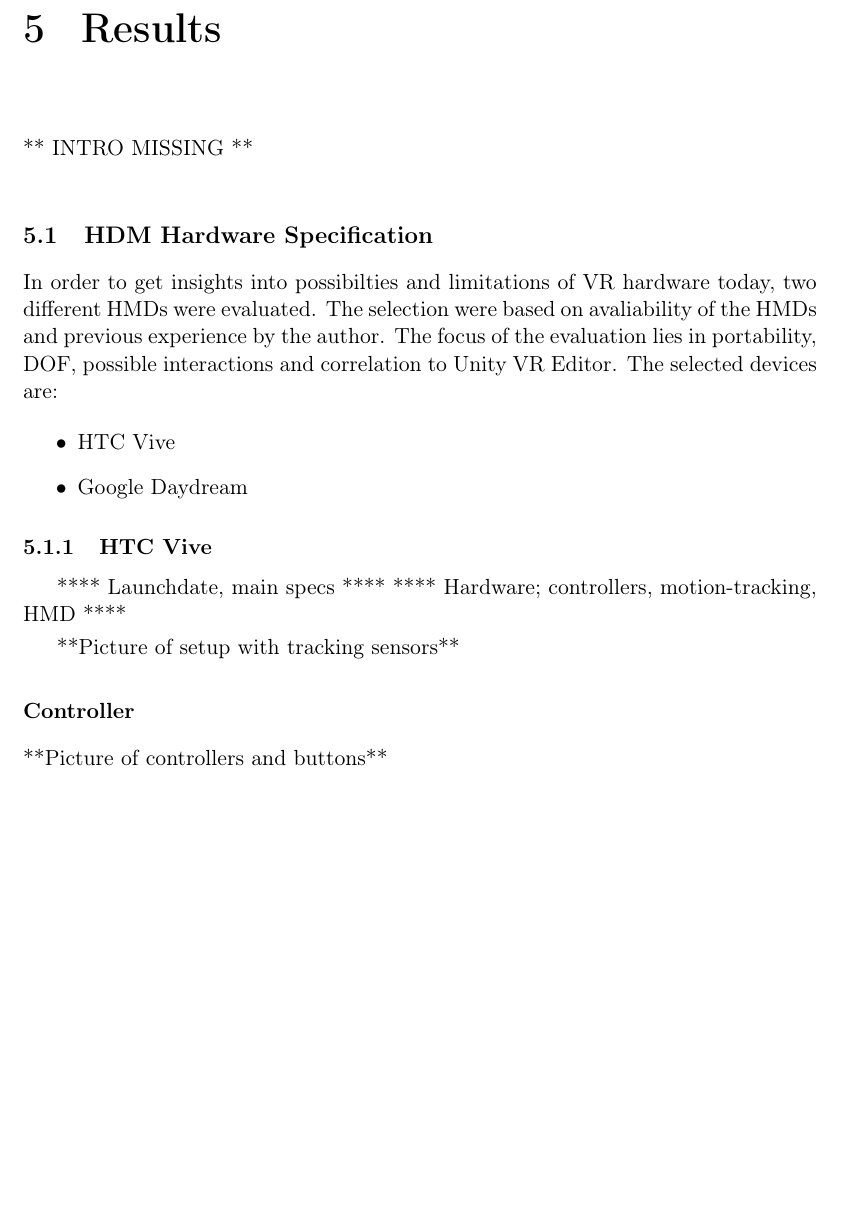
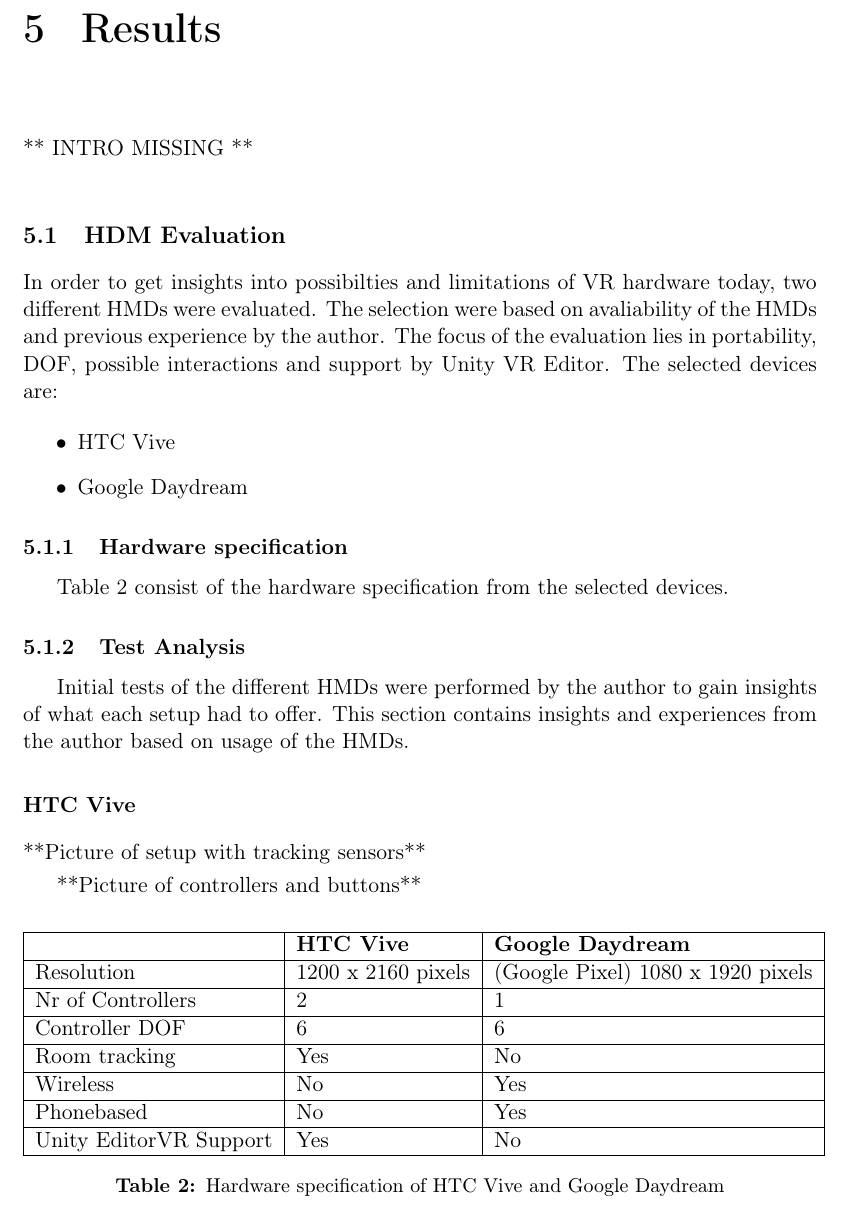
Before and after one commit to davidbergvik/Master-Thesis-IxD, a LaTeX thesis (report/main.tex, which reads report/sections/results/subsections/hardware.tex): part of page 27 of 46 before the commit and part of page 27 of 47 after it, cut so that both start at the same text, the shorter picture padded with empty space. Compiled offline with pdfLaTeX.

Commit message:
Added content to hardware result

```diff
--- a/report/sections/results/subsections/hardware.tex
+++ b/report/sections/results/subsections/hardware.tex
@@ -1,16 +1,37 @@
-\section{HDM Hardware Specification}
+\section{HDM Evaluation}
 \label{result:hardware}
-In order to get insights into possibilties and limitations of VR hardware today, two different HMDs were evaluated. The selection were based on avaliability of the HMDs and previous experience by the author. The focus of the evaluation lies in portability, DOF, possible interactions and correlation to Unity VR Editor. The selected devices are:
+In order to get insights into possibilties and limitations of VR hardware today, two different HMDs were evaluated. The selection were based on avaliability of the HMDs and previous experience by the author. The focus of the evaluation lies in portability, DOF, possible interactions and support by Unity VR Editor. The selected devices are:
 \begin{itemize}
   \item HTC Vive
   \item Google Daydream
 \end{itemize}
-\subsection{HTC Vive}
+\subsection{Hardware specification}
+Table \ref{table:result:hardware:spec} consist of the hardware specification from the selected devices.
+\begin{table}[]
+\centering
+\caption{Hardware specification of HTC Vive and Google Daydream}
+\label{table:result:hardware:spec}
+\begin{tabular}{|l|l|l|}
+  \hline
+                       & \textbf{HTC Vive}  & \textbf{Google Daydream}          \\\hline
+Resolution             & 1200 x 2160 pixels & (Google Pixel) 1080 x 1920 pixels \\\hline
+Nr of Controllers      & 2                  & 1                                 \\\hline
+Controller DOF         & 6                  & 6                                 \\\hline
+Room tracking          & Yes                & No                                \\\hline
+Wireless               & No                 & Yes                               \\\hline
+Phonebased             & No                 & Yes                               \\\hline
+Unity EditorVR Support & Yes                & No                                \\\hline
+\end{tabular}
+\end{table}
+\subsection{Test Analysis}
+Initial tests of the different HMDs were performed by the author to gain insights of what each setup had to offer. This section contains insights and experiences from the author based on usage of the HMDs.
+\subsubsection{HTC Vive}
+**Picture of setup with tracking sensors**
+
+\label{result:hardware:vive}
+**Picture of controllers and buttons**
+
+\subsection{Google Daydream}
 **** Launchdate, main specs ****
 **** Hardware; controllers, motion-tracking, HMD ****
 
-**Picture of setup with tracking sensors**
-\subsubsection{Controller}
-**Picture of controllers and buttons**
-\label{result:hardware:vive:controller}
-\subsection{Google Daydream}
```
Also changed, not shown: report/sections/results/subsections/hardware.tex (4 more changed lines).
